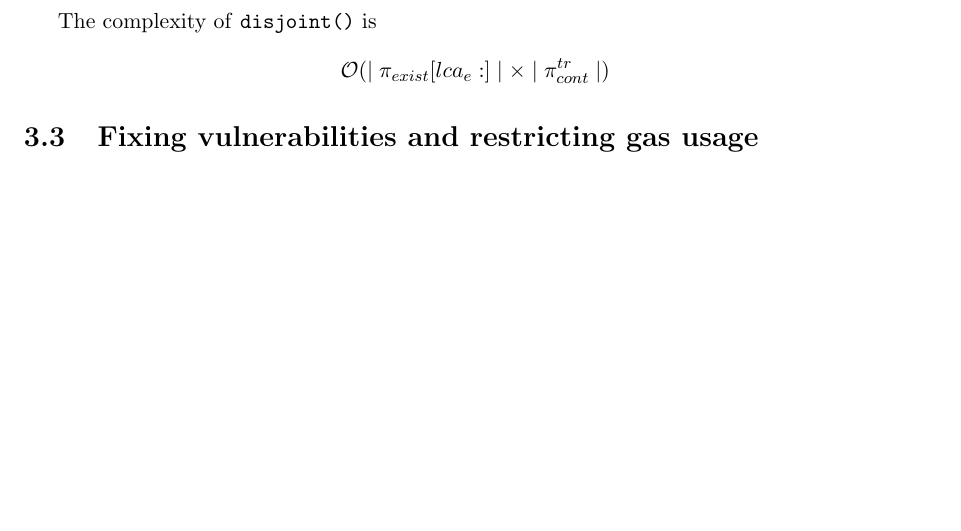
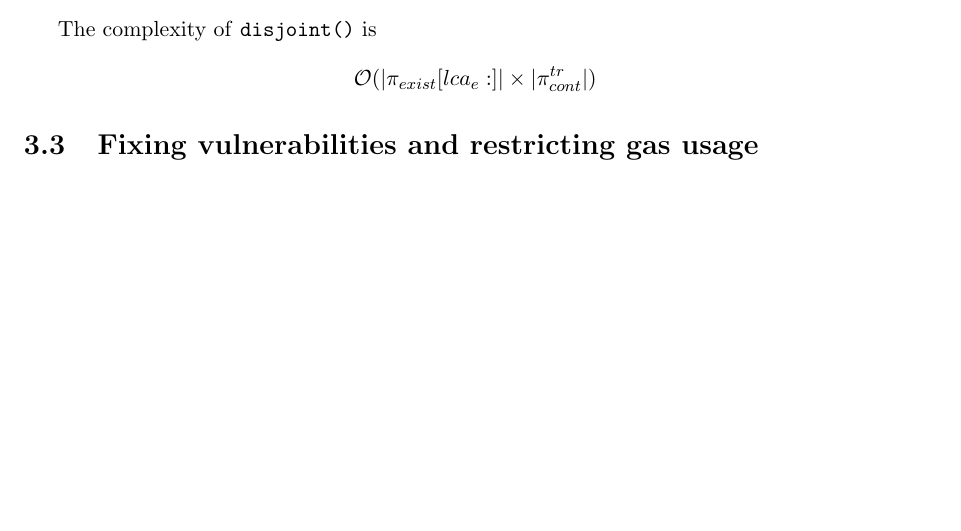
Before and after one commit to sdaveas/nipopow-verifier, a LaTeX thesis (thesis/thesis.tex, which reads thesis/chapters/3_implementation.tex): part of page 26 of 29, cut so that both start at the same text. Compiled offline with pdfLaTeX.

Commit message:
Replace \mid with |

```diff
--- a/thesis/chapters/3_implementation.tex
+++ b/thesis/chapters/3_implementation.tex
@@ -329,8 +329,8 @@ listing~\ref{listing:disjoint}.
 caption={Implementation for disjoint proofs}]{code/Disjoint.sol}
 
 The complexity of \texttt{disjoint()} is
-\[ \mathcal{O}(\mid\pi_{exist}[lca_{e}:]\mid \times
-\mid\pi_{cont}^{tr}\mid) \]
+\[ \mathcal{O}(|\pi_{exist}[lca_{e}:]| \times
+|\pi_{cont}^{tr}|) \]
 
 \section{Fixing vulnerabilities and restricting gas usage}
 
```
Also changed, not shown: thesis/chapters/3_implementation.tex (2 more changed lines).
